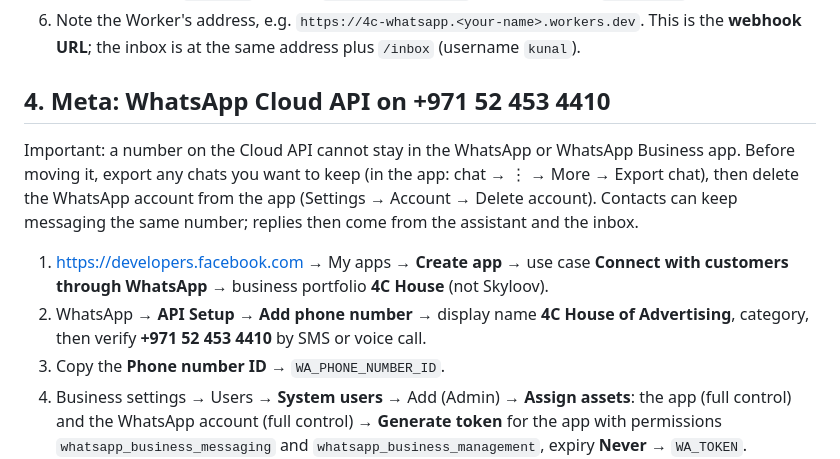
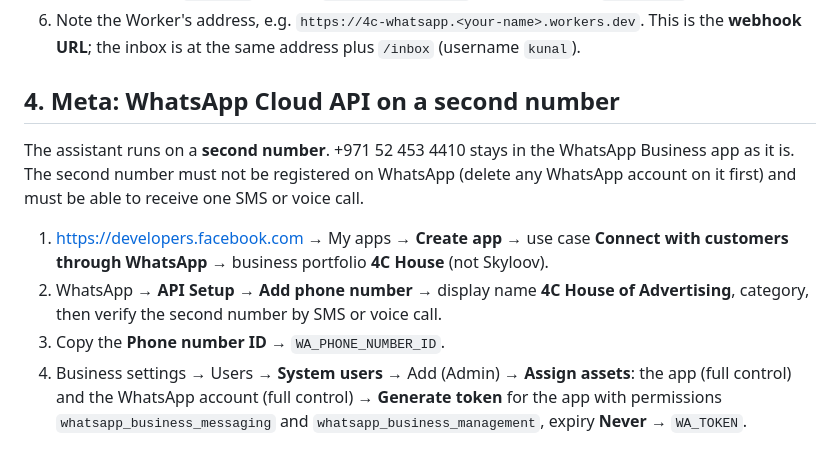
Before and after one commit to kunalchopra001-commits/4chouse, a Markdown page: whatsapp-assistant/SETUP.md, the part around the change. Rendered like a GitHub page.

Commit message:
WhatsApp assistant setup: use a second number for the Cloud API
Co-Authored-By: Claude Opus 5.5 <noreply@anthropic.com>
Claude-Session: https://claude.ai/code/session_01NiEE7m4Hf7QDu3brAUGXzn

```diff
--- a/whatsapp-assistant/SETUP.md
+++ b/whatsapp-assistant/SETUP.md
@@ -25,10 +25,10 @@ Google Sheet **4C House WhatsApp leads** (hello@4chouse.com) with `apps-script.g
    - after step 4: `WA_TOKEN` (secret), `WA_PHONE_NUMBER_ID` (text), optionally `APP_SECRET` (secret)
 6. Note the Worker's address, e.g. `https://4c-whatsapp.<your-name>.workers.dev`. This is the **webhook URL**; the inbox is at the same address plus `/inbox` (username `kunal`).
 
-## 4. Meta: WhatsApp Cloud API on +971 52 453 4410
-Important: a number on the Cloud API cannot stay in the WhatsApp or WhatsApp Business app. Before moving it, export any chats you want to keep (in the app: chat → ⋮ → More → Export chat), then delete the WhatsApp account from the app (Settings → Account → Delete account). Contacts can keep messaging the same number; replies then come from the assistant and the inbox.
+## 4. Meta: WhatsApp Cloud API on a second number
+The assistant runs on a **second number**. +971 52 453 4410 stays in the WhatsApp Business app as it is. The second number must not be registered on WhatsApp (delete any WhatsApp account on it first) and must be able to receive one SMS or voice call.
 1. https://developers.facebook.com → My apps → **Create app** → use case **Connect with customers through WhatsApp** → business portfolio **4C House** (not Skyloov).
-2. WhatsApp → **API Setup** → **Add phone number** → display name **4C House of Advertising**, category, then verify **+971 52 453 4410** by SMS or voice call.
+2. WhatsApp → **API Setup** → **Add phone number** → display name **4C House of Advertising**, category, then verify the second number by SMS or voice call.
 3. Copy the **Phone number ID** → `WA_PHONE_NUMBER_ID`.
 4. Business settings → Users → **System users** → Add (Admin) → **Assign assets**: the app (full control) and the WhatsApp account (full control) → **Generate token** for the app with permissions `whatsapp_business_messaging` and `whatsapp_business_management`, expiry **Never** → `WA_TOKEN`.
 5. WhatsApp → **Configuration** → Webhook → **Edit**: Callback URL = the Worker URL, Verify token = `VERIFY_TOKEN` → Verify and save → **Manage** → subscribe to **messages**.
```
